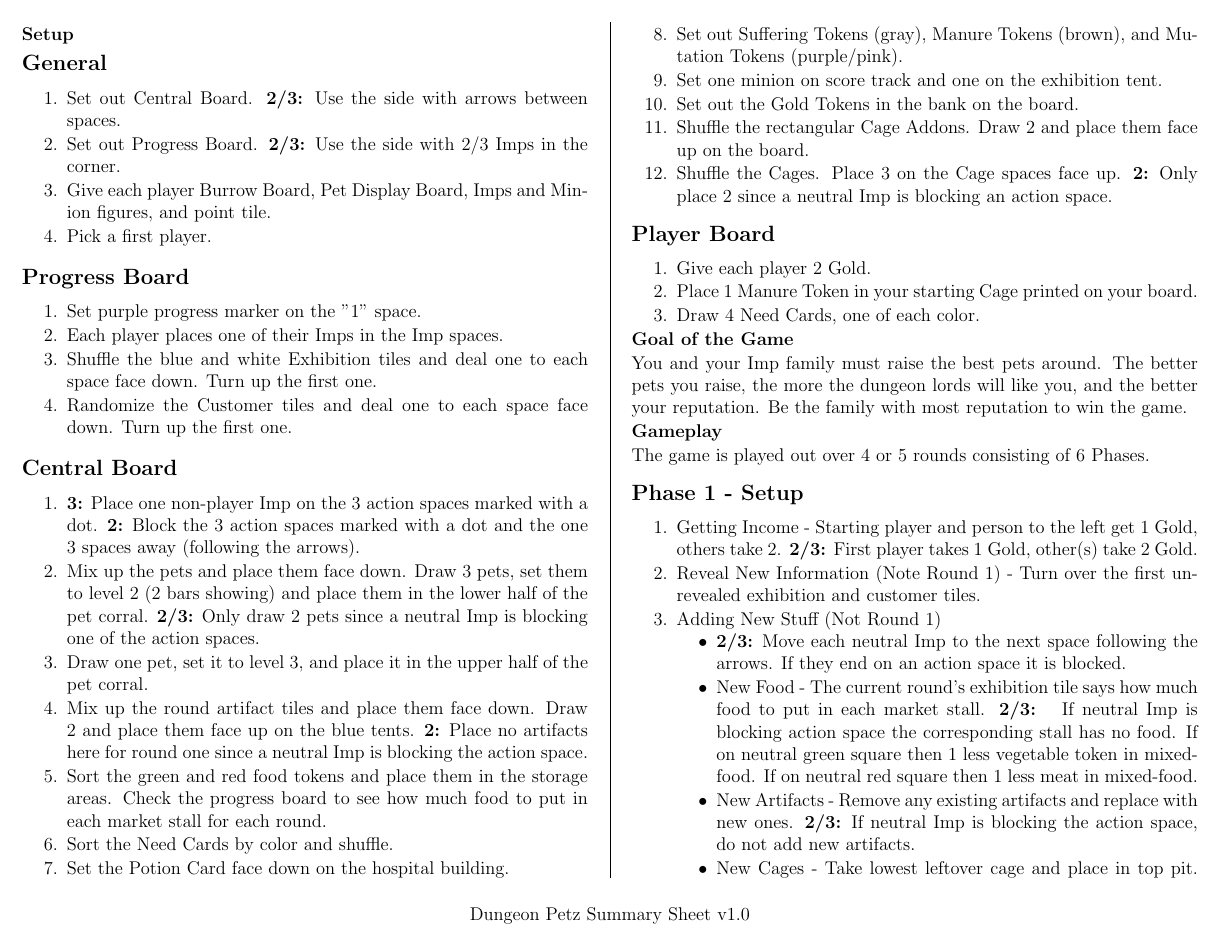
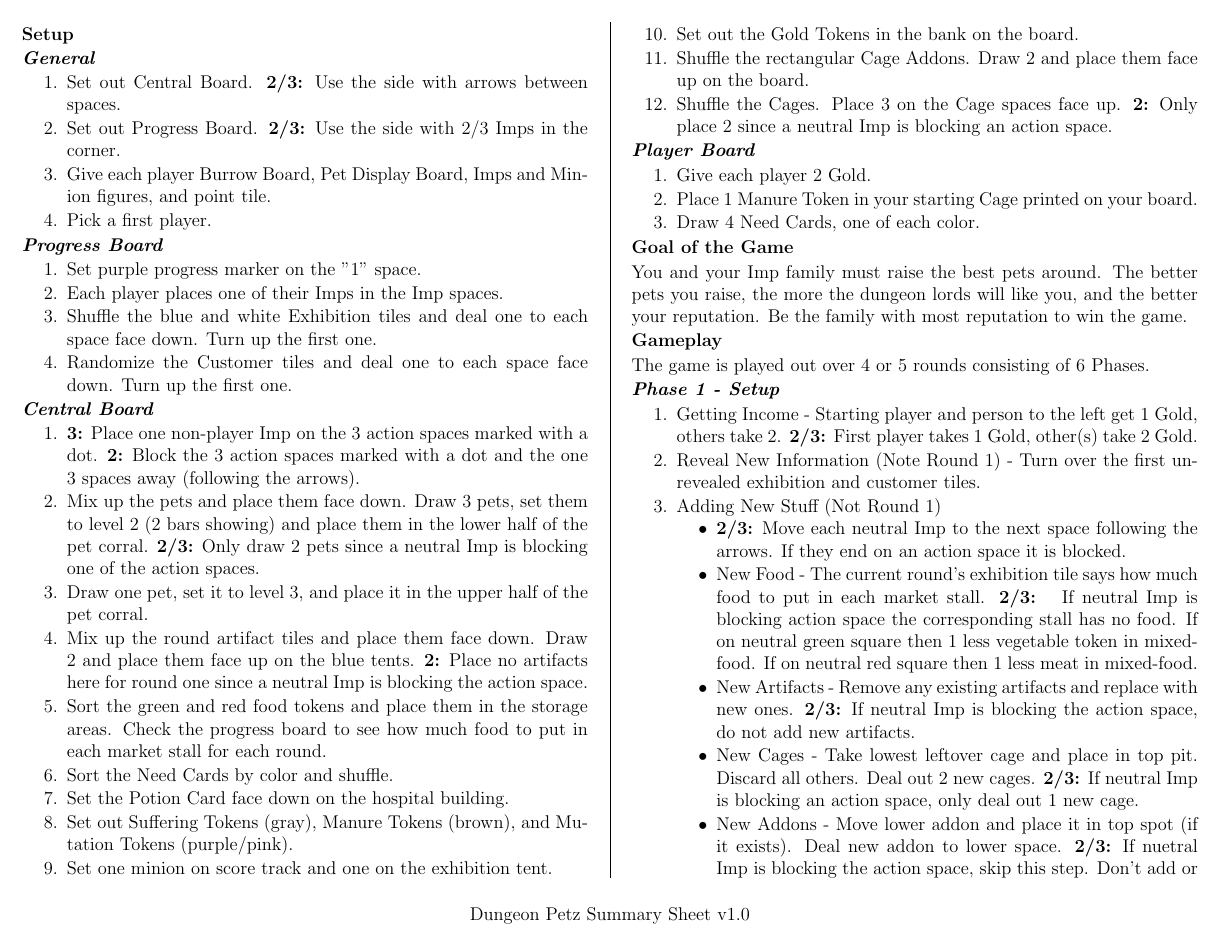
Before and after one commit to MJJoyce/GameSummarySheets, a LaTeX document (DungeonPetz/DungeonPetz.tex): page 1 of 3. Compiled offline with pdfLaTeX.

Commit message:
Update subsection formatting

```diff
--- a/DungeonPetz/DungeonPetz.tex
+++ b/DungeonPetz/DungeonPetz.tex
@@ -9,6 +9,9 @@
 \usepackage[compact]{titlesec}
 \titleformat{\section}{\normalfont\bfseries}{\thesection}{1em}{}
 \titlespacing*{\section}{0pt}{*0}{0pt}
+
+\titleformat{\subsection}{\normalfont\bfseries\em}{\thesection}{0.6em}{}
+\titlespacing*{\subsection}{0pt}{*0}{0pt}
 
 % Reduce spacing around list items
 \usepackage{enumitem}
```
Also changed, not shown: DungeonPetz/DungeonPetz.pdf.
